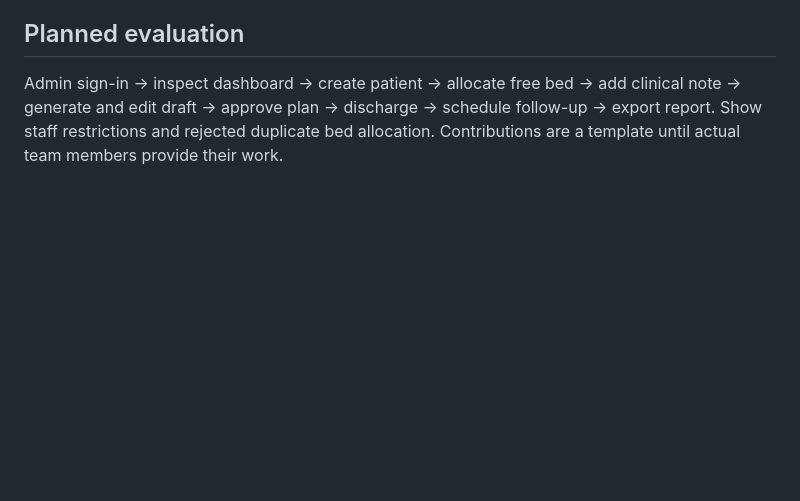
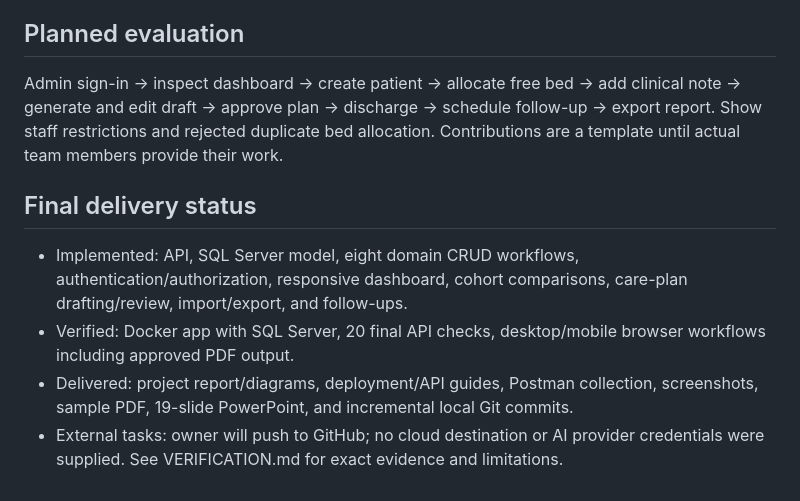
Before and after one commit to iyush05/CareFlow, a Markdown page: docs/IMPLEMENTATION_PLAN.md, the part around the change. GitHub-like rendering; blank space fills up the shorter version.

```diff
--- a/docs/IMPLEMENTATION_PLAN.md
+++ b/docs/IMPLEMENTATION_PLAN.md
@@ -23,3 +23,9 @@ Readmission metrics are descriptive, not a validated prediction model. Generated
 
 ## Planned evaluation
 Admin sign-in → inspect dashboard → create patient → allocate free bed → add clinical note → generate and edit draft → approve plan → discharge → schedule follow-up → export report. Show staff restrictions and rejected duplicate bed allocation. Contributions are a template until actual team members provide their work.
+
+## Final delivery status
+- Implemented: API, SQL Server model, eight domain CRUD workflows, authentication/authorization, responsive dashboard, cohort comparisons, care-plan drafting/review, import/export, and follow-ups.
+- Verified: Docker app with SQL Server, 20 final API checks, desktop/mobile browser workflows including approved PDF output.
+- Delivered: project report/diagrams, deployment/API guides, Postman collection, screenshots, sample PDF, 19-slide PowerPoint, and incremental local Git commits.
+- External tasks: owner will push to GitHub; no cloud destination or AI provider credentials were supplied. See VERIFICATION.md for exact evidence and limitations.
```
Also changed, not shown: README.md (+5 -0 lines), docs/VERIFICATION.md (added, +64 -0 lines), docs/screenshots/dashboard.png, docs/screenshots/discharge-studio.png, docs/screenshots/mobile.png, 3 other files.
